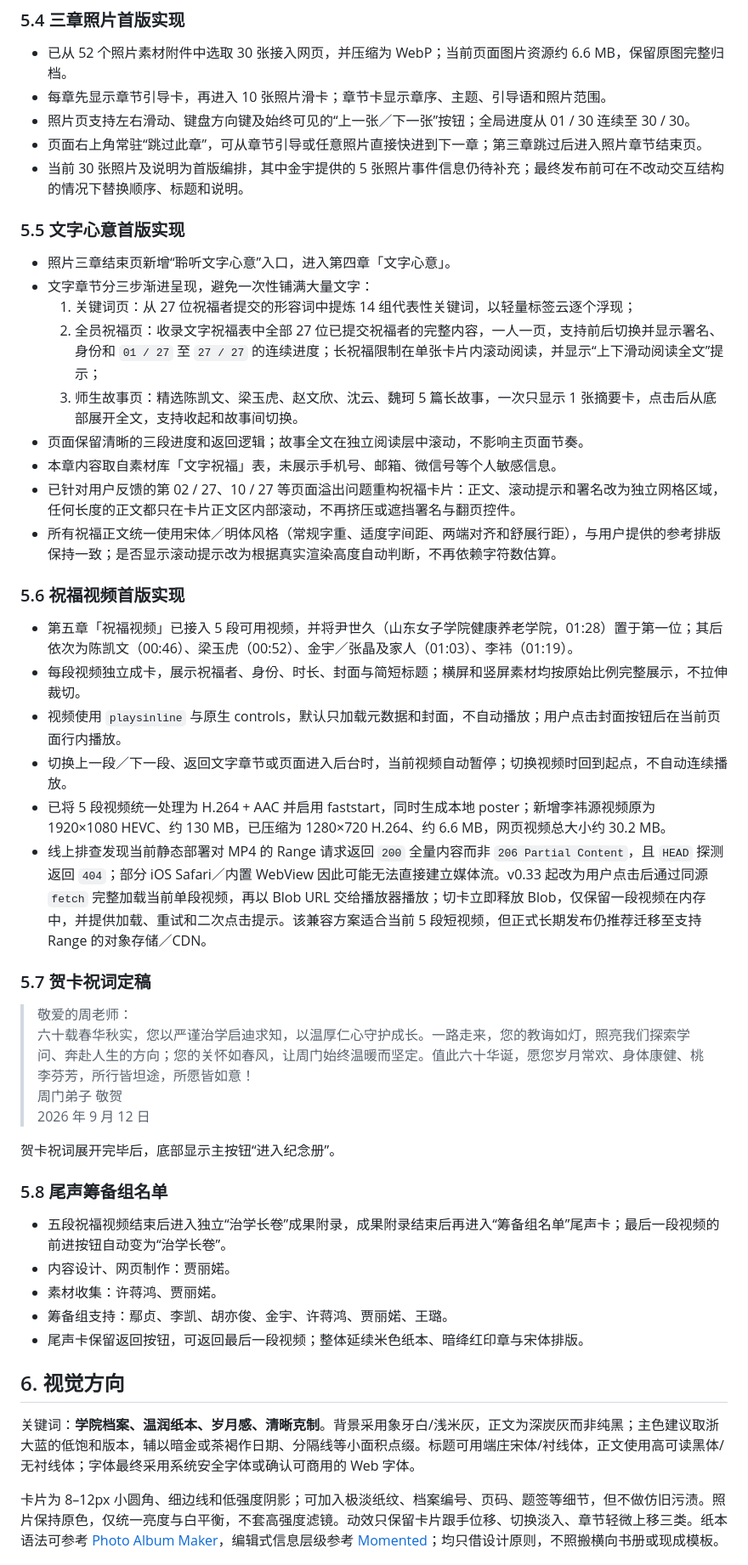
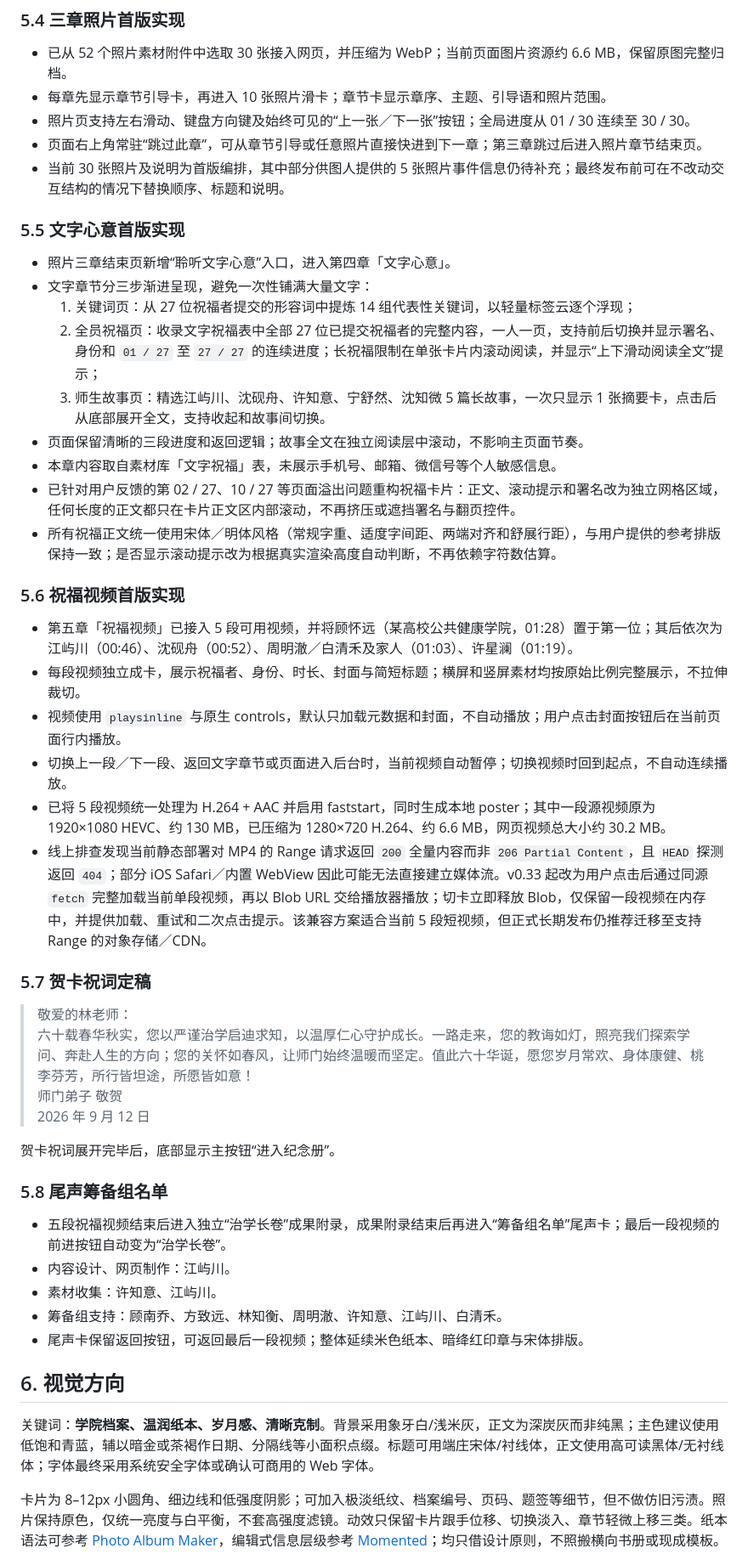
Before and after one commit to jialiruo-png/zhou-birthday-card, a Markdown page: plan.md, the part around one of its changes. Shown at 85% size. GitHub-like rendering.

```diff
--- a/plan.md
+++ b/plan.md
@@ -79,7 +79,7 @@
 - 每章先显示章节引导卡，再进入 10 张照片滑卡；章节卡显示章序、主题、引导语和照片范围。
 - 照片页支持左右滑动、键盘方向键及始终可见的“上一张／下一张”按钮；全局进度从 01 / 30 连续至 30 / 30。
 - 页面右上角常驻“跳过此章”，可从章节引导或任意照片直接快进到下一章；第三章跳过后进入照片章节结束页。
-- 当前 30 张照片及说明为首版编排，其中金宇提供的 5 张照片事件信息仍待补充；最终发布前可在不改动交互结构的情况下替换顺序、标题和说明。
+- 当前 30 张照片及说明为首版编排，其中部分供图人提供的 5 张照片事件信息仍待补充；最终发布前可在不改动交互结构的情况下替换顺序、标题和说明。
 
 ### 5.5 文字心意首版实现
 
@@ -87,7 +87,7 @@
 - 文字章节分三步渐进呈现，避免一次性铺满大量文字：
   1. 关键词页：从 27 位祝福者提交的形容词中提炼 14 组代表性关键词，以轻量标签云逐个浮现；
   2. 全员祝福页：收录文字祝福表中全部 27 位已提交祝福者的完整内容，一人一页，支持前后切换并显示署名、身份和 `01 / 27` 至 `27 / 27` 的连续进度；长祝福限制在单张卡片内滚动阅读，并显示“上下滑动阅读全文”提示；
-  3. 师生故事页：精选陈凯文、梁玉虎、赵文欣、沈云、魏珂 5 篇长故事，一次只显示 1 张摘要卡，点击后从底部展开全文，支持收起和故事间切换。
+  3. 师生故事页：精选江屿川、沈砚舟、许知意、宁舒然、沈知微 5 篇长故事，一次只显示 1 张摘要卡，点击后从底部展开全文，支持收起和故事间切换。
 - 页面保留清晰的三段进度和返回逻辑；故事全文在独立阅读层中滚动，不影响主页面节奏。
 - 本章内容取自素材库「文字祝福」表，未展示手机号、邮箱、微信号等个人敏感信息。
 - 已针对用户反馈的第 02 / 27、10 / 27 等页面溢出问题重构祝福卡片：正文、滚动提示和署名改为独立网格区域，任何长度的正文都只在卡片正文区内部滚动，不再挤压或遮挡署名与翻页控件。
@@ -95,18 +95,18 @@
 
 ### 5.6 祝福视频首版实现
 
-- 第五章「祝福视频」已接入 5 段可用视频，并将尹世久（山东女子学院健康养老学院，01:28）置于第一位；其后依次为陈凯文（00:46）、梁玉虎（00:52）、金宇／张晶及家人（01:03）、李祎（01:19）。
+- 第五章「祝福视频」已接入 5 段可用视频，并将顾怀远（某高校公共健康学院，01:28）置于第一位；其后依次为江屿川（00:46）、沈砚舟（00:52）、周明澈／白清禾及家人（01:03）、许星澜（01:19）。
 - 每段视频独立成卡，展示祝福者、身份、时长、封面与简短标题；横屏和竖屏素材均按原始比例完整展示，不拉伸裁切。
 - 视频使用 `playsinline` 与原生 controls，默认只加载元数据和封面，不自动播放；用户点击封面按钮后在当前页面行内播放。
 - 切换上一段／下一段、返回文字章节或页面进入后台时，当前视频自动暂停；切换视频时回到起点，不自动连续播放。
-- 已将 5 段视频统一处理为 H.264 + AAC 并启用 faststart，同时生成本地 poster；新增李祎源视频原为 1920×1080 HEVC、约 130 MB，已压缩为 1280×720 H.264、约 6.6 MB，网页视频总大小约 30.2 MB。
+- 已将 5 段视频统一处理为 H.264 + AAC 并启用 faststart，同时生成本地 poster；其中一段源视频原为 1920×1080 HEVC、约 130 MB，已压缩为 1280×720 H.264、约 6.6 MB，网页视频总大小约 30.2 MB。
 - 线上排查发现当前静态部署对 MP4 的 Range 请求返回 `200` 全量内容而非 `206 Partial Content`，且 `HEAD` 探测返回 `404`；部分 iOS Safari／内置 WebView 因此可能无法直接建立媒体流。v0.33 起改为用户点击后通过同源 `fetch` 完整加载当前单段视频，再以 Blob URL 交给播放器播放；切卡立即释放 Blob，仅保留一段视频在内存中，并提供加载、重试和二次点击提示。该兼容方案适合当前 5 段短视频，但正式长期发布仍推荐迁移至支持 Range 的对象存储／CDN。
 
 ### 5.7 贺卡祝词定稿
 
-> 敬爱的周老师：<br>
-> 六十载春华秋实，您以严谨治学启迪求知，以温厚仁心守护成长。一路走来，您的教诲如灯，照亮我们探索学问、奔赴人生的方向；您的关怀如春风，让周门始终温暖而坚定。值此六十华诞，愿您岁月常欢、身体康健、桃李芬芳，所行皆坦途，所愿皆如意！<br>
-> 周门弟子 敬贺<br>
+> 敬爱的林老师：<br>
+> 六十载春华秋实，您以严谨治学启迪求知，以温厚仁心守护成长。一路走来，您的教诲如灯，照亮我们探索学问、奔赴人生的方向；您的关怀如春风，让师门始终温暖而坚定。值此六十华诞，愿您岁月常欢、身体康健、桃李芬芳，所行皆坦途，所愿皆如意！<br>
+> 师门弟子 敬贺<br>
 > 2026 年 9 月 12 日
 
 贺卡祝词展开完毕后，底部显示主按钮“进入纪念册”。
@@ -114,14 +114,14 @@
 ### 5.8 尾声筹备组名单
 
 - 五段祝福视频结束后进入独立“治学长卷”成果附录，成果附录结束后再进入“筹备组名单”尾声卡；最后一段视频的前进按钮自动变为“治学长卷”。
-- 内容设计、网页制作：贾丽婼。
-- 素材收集：许蒋鸿、贾丽婼。
-- 筹备组支持：鄢贞、李凯、胡亦俊、金宇、许蒋鸿、贾丽婼、王璐。
+- 内容设计、网页制作：江屿川。
+- 素材收集：许知意、江屿川。
+- 筹备组支持：顾南乔、方致远、林知衡、周明澈、许知意、江屿川、白清禾。
 - 尾声卡保留返回按钮，可返回最后一段视频；整体延续米色纸本、暗绛红印章与宋体排版。
 
 ## 6. 视觉方向
 
-关键词：**学院档案、温润纸本、岁月感、清晰克制**。背景采用象牙白/浅米灰，正文为深炭灰而非纯黑；主色建议取浙大蓝的低饱和版本，辅以暗金或茶褐作日期、分隔线等小面积点缀。标题可用端庄宋体/衬线体，正文使用高可读黑体/无衬线体；字体最终采用系统安全字体或确认可商用的 Web 字体。
+关键词：**学院档案、温润纸本、岁月感、清晰克制**。背景采用象牙白/浅米灰，正文为深炭灰而非纯黑；主色建议使用低饱和青蓝，辅以暗金或茶褐作日期、分隔线等小面积点缀。标题可用端庄宋体/衬线体，正文使用高可读黑体/无衬线体；字体最终采用系统安全字体或确认可商用的 Web 字体。
 
 卡片为 8–12px 小圆角、细边线和低强度阴影；可加入极淡纸纹、档案编号、页码、题签等细节，但不做仿旧污渍。照片保持原色，仅统一亮度与白平衡，不套高强度滤镜。动效只保留卡片跟手位移、切换淡入、章节轻微上移三类。纸本语法可参考 [Photo Album Maker](https://github.com/jenna-studio/photo-album-maker)，编辑式信息层级参考 [Momented](https://github.com/ijaik/momented)；均只借设计原则，不照搬横向书册或现成模板。
 
```
Also changed, not shown: other parts of plan.md (+46 -45 lines).
